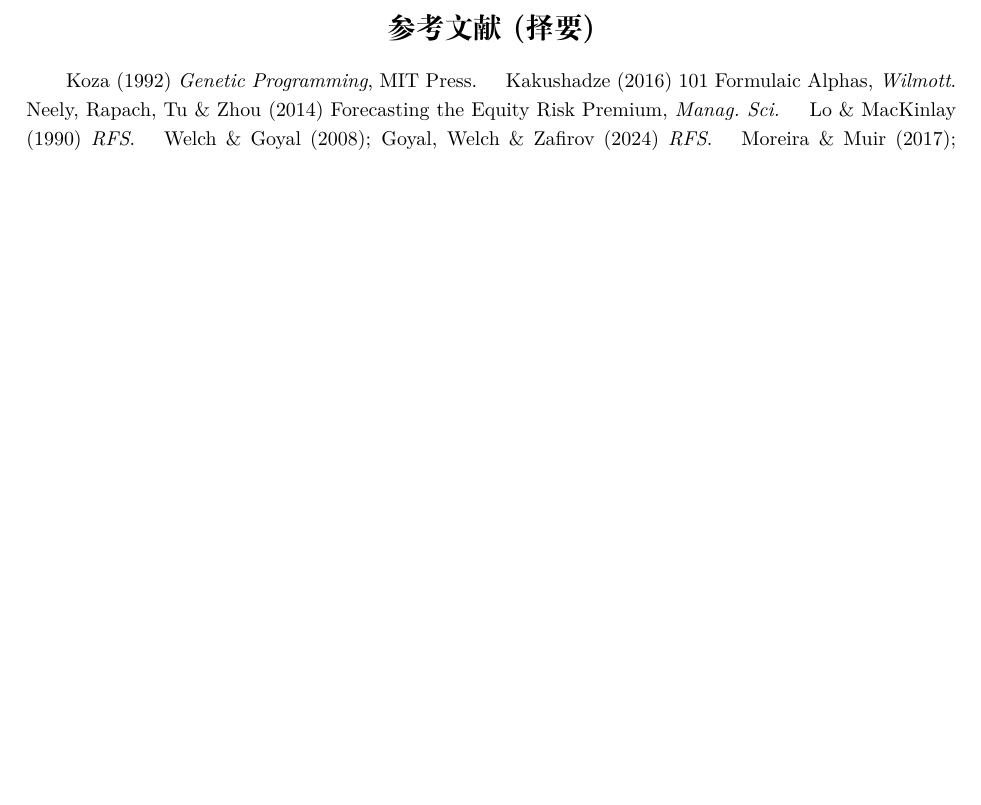
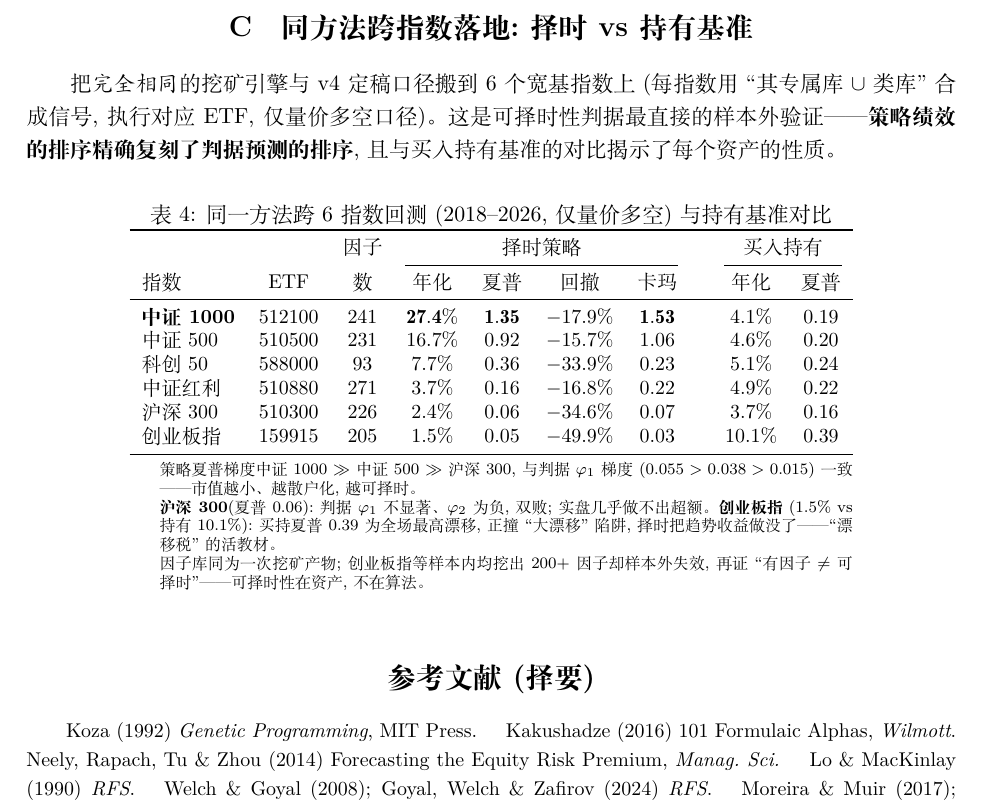
Before and after one commit to Gyturas/genetic-ts-timing-csi1000, a LaTeX document (docs/方法论与可择时性.tex): part of page 6 of 6, cut at the place of the change, the shorter picture padded with empty space. Compiled offline with XeLaTeX; a missing font is replaced by an installed copy or a similar font.

Commit message:
docs: 附录增'同方法跨6指数落地'表——择时vs持有基准,策略排序精确复刻可择时性判据

```diff
--- a/docs/方法论与可择时性.tex
+++ b/docs/方法论与可择时性.tex
@@ -286,6 +286,40 @@
 \end{tabular}
 \end{table}
 
+\section{同方法跨指数落地:择时 vs 持有基准}
+把\emph{完全相同}的挖矿引擎与 v4 定稿口径搬到 6 个宽基指数上(每指数用``其专属库
+$\cup$ 类库''合成信号,执行对应 ETF,仅量价多空口径)。这是可择时性判据最直接的样本外
+验证——\textbf{策略绩效的排序精确复刻了判据预测的排序},且与买入持有基准的对比揭示了
+每个资产的性质。
+
+\begin{table}[htbp]\centering
+\caption{同一方法跨 6 指数回测(2018--2026,仅量价多空)与持有基准对比}\label{tab:cross_bt}
+\small\begin{threeparttable}
+\begin{tabular}{lc c cccc c cc}
+\toprule
+& & 因子 & \multicolumn{4}{c}{择时策略} & & \multicolumn{2}{c}{买入持有} \\
+\cmidrule(lr){4-7}\cmidrule(lr){9-10}
+指数 & ETF & 数 & 年化 & 夏普 & 回撤 & 卡玛 & & 年化 & 夏普 \\
+\midrule
+\textbf{中证1000} & 512100 & 241 & $\mathbf{27.4\%}$ & $\mathbf{1.35}$ & $-17.9\%$ & $\mathbf{1.53}$ & & $4.1\%$ & $0.19$ \\
+中证500          & 510500 & 231 & $16.7\%$ & $0.92$ & $-15.7\%$ & $1.06$ & & $4.6\%$ & $0.20$ \\
+科创50           & 588000 & 93  & $7.7\%$  & $0.36$ & $-33.9\%$ & $0.23$ & & $5.1\%$ & $0.24$ \\
+中证红利          & 510880 & 271 & $3.7\%$  & $0.16$ & $-16.8\%$ & $0.22$ & & $4.9\%$ & $0.22$ \\
+沪深300          & 510300 & 226 & $2.4\%$  & $0.06$ & $-34.6\%$ & $0.07$ & & $3.7\%$ & $0.16$ \\
+创业板指          & 159915 & 205 & $1.5\%$  & $0.05$ & $-49.9\%$ & $0.03$ & & $10.1\%$& $0.39$ \\
+\bottomrule
+\end{tabular}
+\begin{tablenotes}\scriptsize
+\item 策略夏普梯度 中证1000 $\gg$ 中证500 $\gg$ 沪深300,与判据 $\varphi_1$ 梯度
+($0.055>0.038>0.015$)一致——市值越小、越散户化,越可择时。
+\item \textbf{沪深300}(夏普 0.06):判据 $\varphi_1$ 不显著、$\varphi_2$ 为负,双败;
+实盘几乎做不出超额。\textbf{创业板指}(1.5\% vs 持有 10.1\%):买持夏普 0.39 为全场
+最高漂移,正撞``大漂移''陷阱,择时把趋势收益做没了——``漂移税''的活教材。
+\item 因子库同为一次挖矿产物;创业板指等样本内均挖出 200+ 因子却样本外失效,再证
+``有因子 $\ne$ 可择时''——可择时性在资产,不在算法。
+\end{tablenotes}\end{threeparttable}
+\end{table}
+
 \section*{参考文献(择要)}
 \small
 Koza (1992) \emph{Genetic Programming}, MIT Press. \quad
```
Also changed, not shown: docs/方法论与可择时性.pdf.
